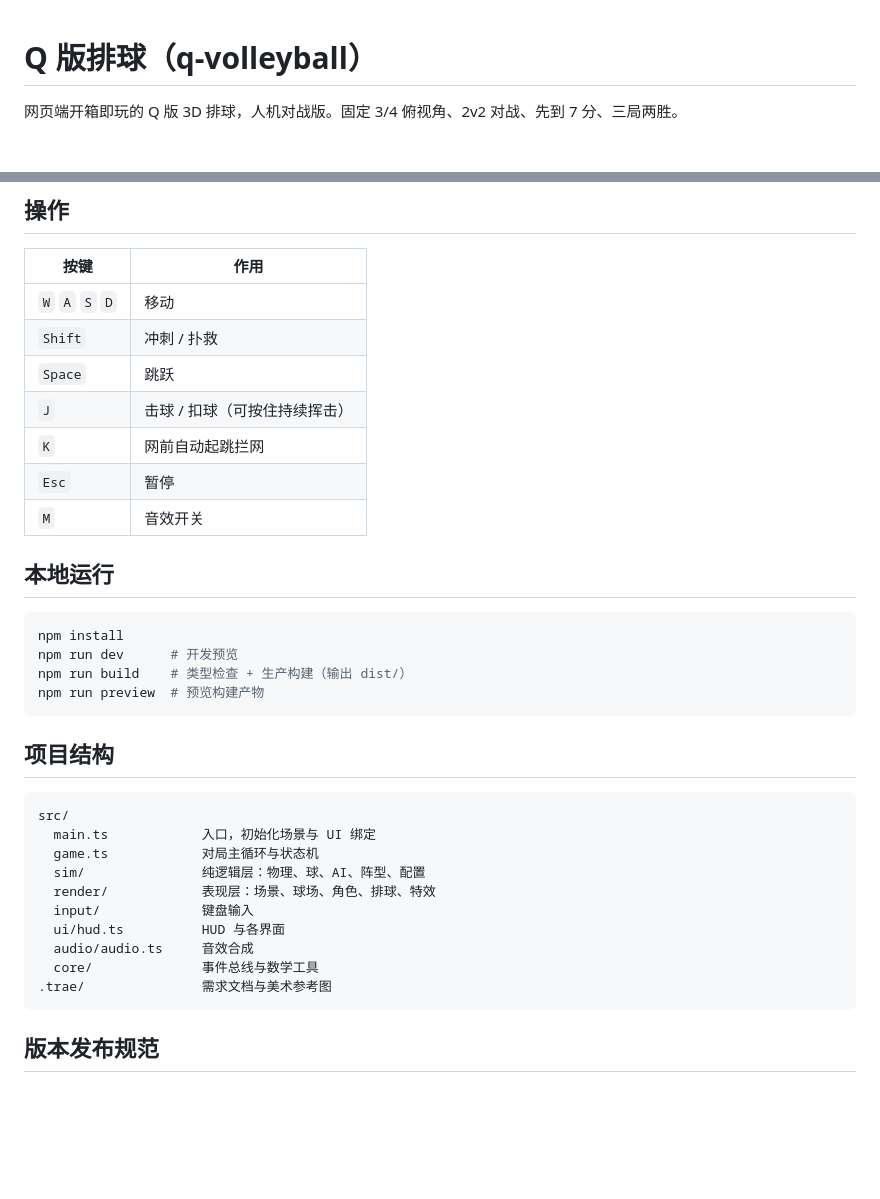
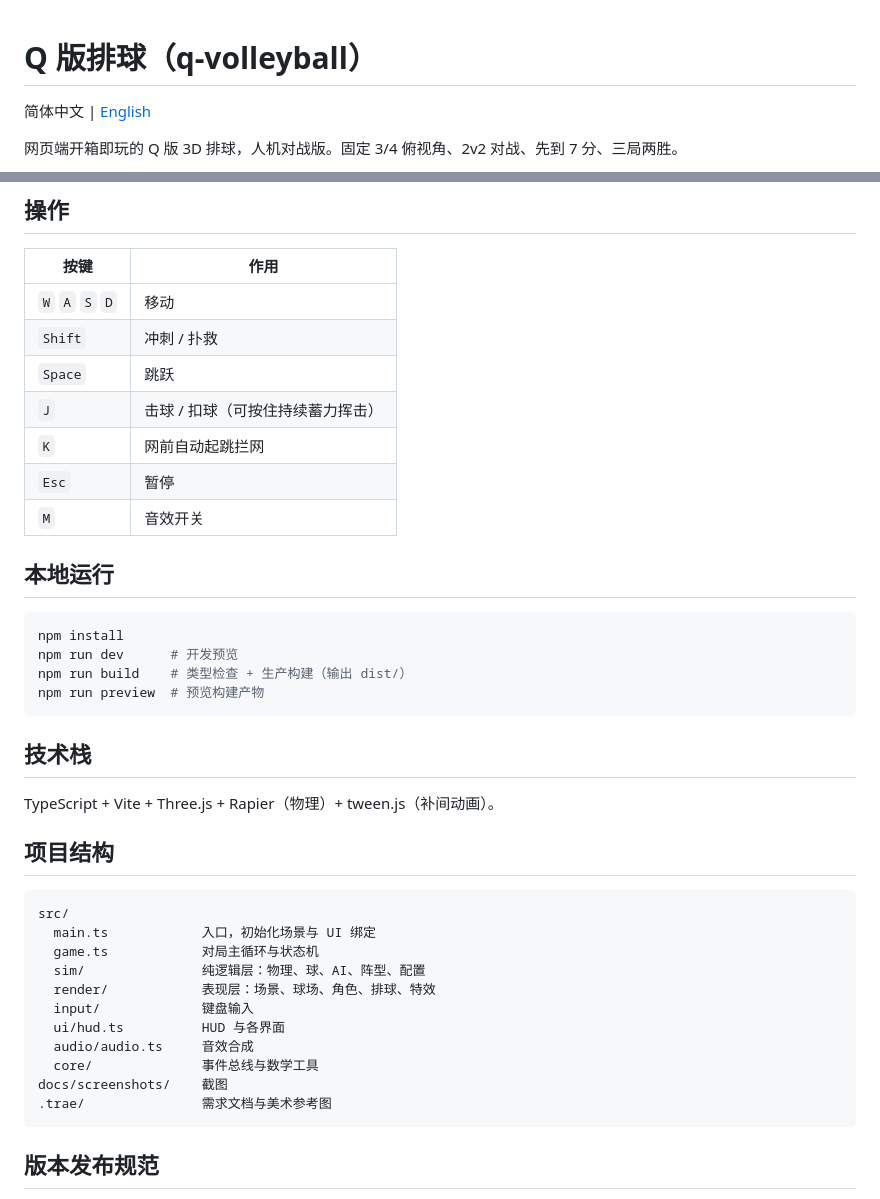
Before and after one commit to yucai0302/q-volleyball, a Markdown page: README.md, 2 parts joined by grey strips. GitHub-like rendering; blank space fills up the shorter version.

````diff
--- a/README.md
+++ b/README.md
@@ -1,3 +1,5 @@
 # Q 版排球（q-volleyball）
 
+简体中文 | [English](README.en.md)
+
 网页端开箱即玩的 Q 版 3D 排球，人机对战版。固定 3/4 俯视角、2v2 对战、先到 7 分、三局两胜。
@@ -18,7 +32,7 @@
 | `W` `A` `S` `D` | 移动 |
 | `Shift` | 冲刺 / 扑救 |
 | `Space` | 跳跃 |
-| `J` | 击球 / 扣球（可按住持续挥击） |
+| `J` | 击球 / 扣球（可按住持续蓄力挥击） |
 | `K` | 网前自动起跳拦网 |
 | `Esc` | 暂停 |
 | `M` | 音效开关 |
@@ -32,6 +46,10 @@ npm run build    # 类型检查 + 生产构建（输出 dist/）
 npm run preview  # 预览构建产物
 ```
 
+## 技术栈
+
+TypeScript + Vite + Three.js + Rapier（物理）+ tween.js（补间动画）。
+
 ## 项目结构
 
 ```
@@ -44,6 +62,7 @@ src/
   ui/hud.ts          HUD 与各界面
   audio/audio.ts     音效合成
   core/              事件总线与数学工具
+docs/screenshots/    截图
 .trae/               需求文档与美术参考图
 ```
 
````
Also changed, not shown: other parts of README.md (+12 -0 lines), README.en.md (added, +90 -0 lines), docs/screenshots/rally-hit.png (added), docs/screenshots/rally.png (added), docs/screenshots/serve.png (added), docs/screenshots/start.png (added).
